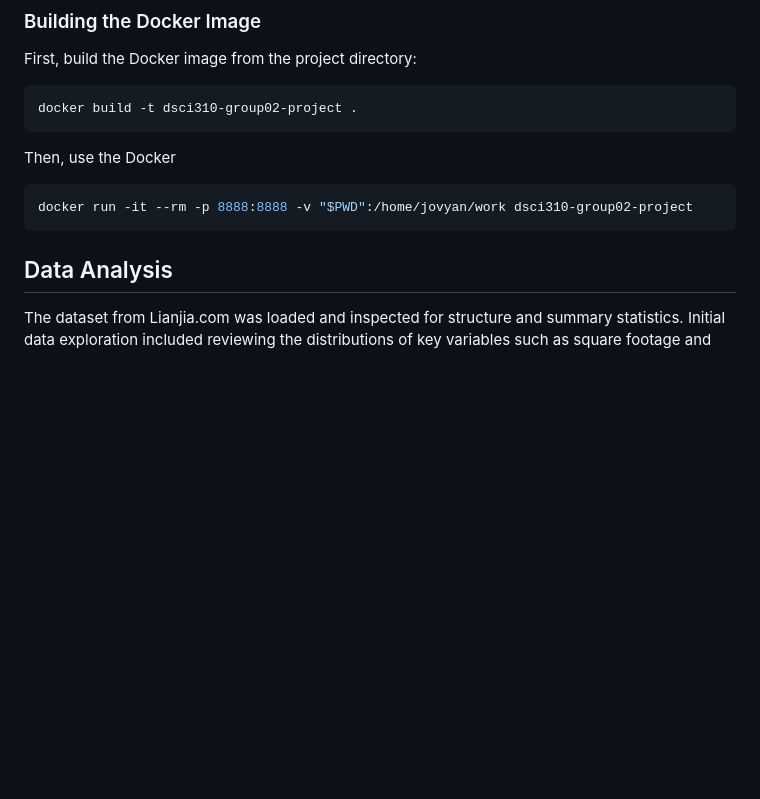
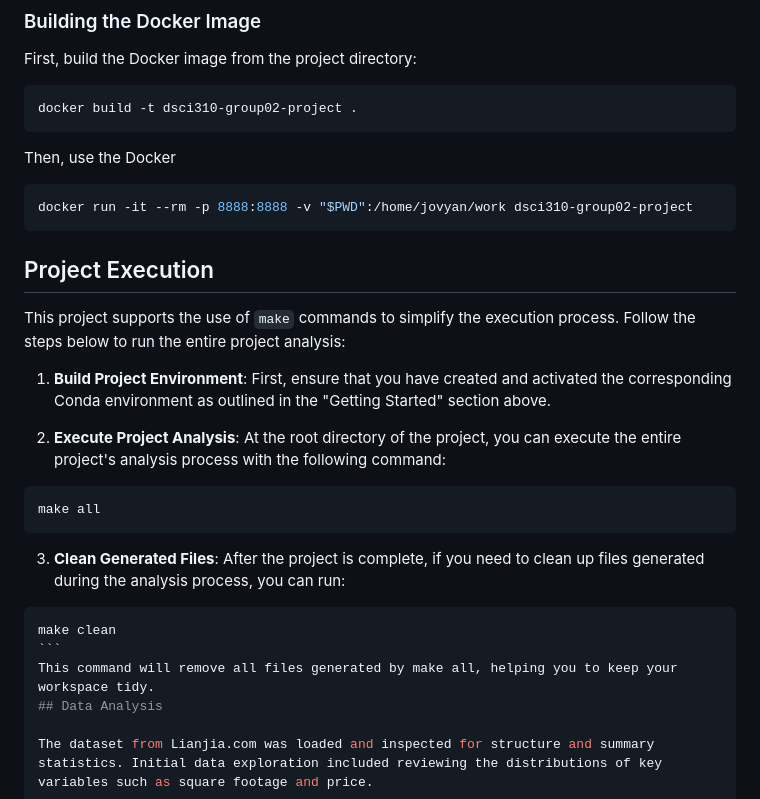
Before and after one commit to Chenyi0309/dsci310-group02-project, a Markdown page: README.md, the part around the change. Drawn GitHub-style; blank space fills up the shorter version.

`````diff
--- a/README.md
+++ b/README.md
@@ -68,7 +68,23 @@ Then, use the Docker
 ```bash
 docker run -it --rm -p 8888:8888 -v "$PWD":/home/jovyan/work dsci310-group02-project
 ```
+## Project Execution
 
+This project supports the use of `make` commands to simplify the execution process. Follow the steps below to run the entire project analysis:
+
+1. **Build Project Environment**: First, ensure that you have created and activated the corresponding Conda environment as outlined in the "Getting Started" section above.
+
+2. **Execute Project Analysis**: At the root directory of the project, you can execute the entire project's analysis process with the following command:
+
+```bash
+make all
+```
+3. **Clean Generated Files**: After the project is complete, if you need to clean up files generated during the analysis process, you can run:
+
+````bash
+make clean
+```
+This command will remove all files generated by make all, helping you to keep your workspace tidy.
 ## Data Analysis
 
 The dataset from Lianjia.com was loaded and inspected for structure and summary statistics. Initial data exploration included reviewing the distributions of key variables such as square footage and price.
`````
